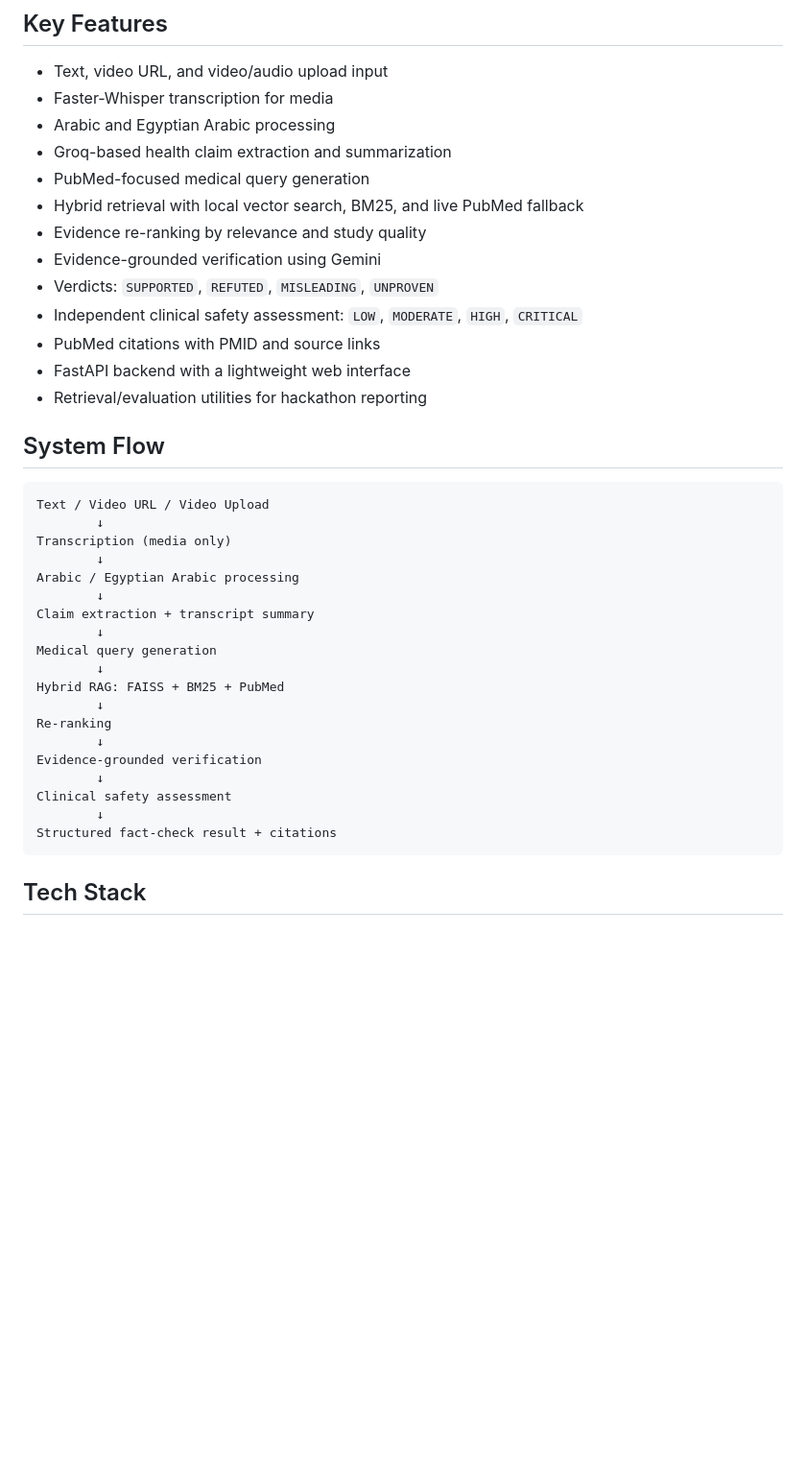
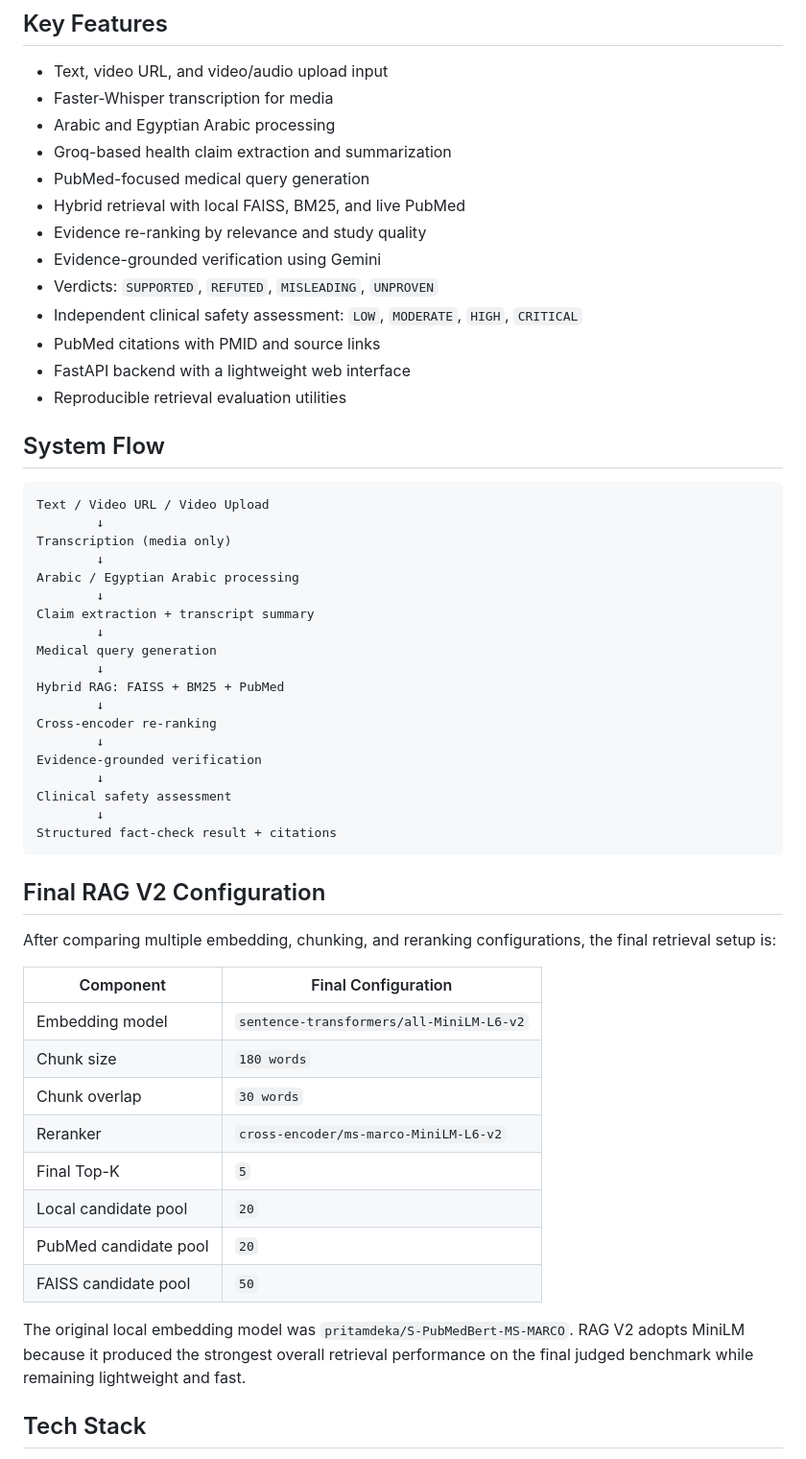
Before and after one commit to Nouranwael/MythLens, a Markdown page: README.md, the part around one of its changes. Shown at 96% size. Rendered like a GitHub page; blank space fills up the shorter version.

````diff
--- a/README.md
+++ b/README.md
@@ -40,14 +40,14 @@ The pipeline separates evidence retrieval, verdict generation, and clinical safe
 - Arabic and Egyptian Arabic processing
 - Groq-based health claim extraction and summarization
 - PubMed-focused medical query generation
-- Hybrid retrieval with local vector search, BM25, and live PubMed fallback
+- Hybrid retrieval with local FAISS, BM25, and live PubMed
 - Evidence re-ranking by relevance and study quality
 - Evidence-grounded verification using Gemini
 - Verdicts: `SUPPORTED`, `REFUTED`, `MISLEADING`, `UNPROVEN`
 - Independent clinical safety assessment: `LOW`, `MODERATE`, `HIGH`, `CRITICAL`
 - PubMed citations with PMID and source links
 - FastAPI backend with a lightweight web interface
-- Retrieval/evaluation utilities for hackathon reporting
+- Reproducible retrieval evaluation utilities
 
 ## System Flow
 
@@ -64,7 +64,7 @@ Medical query generation
         ↓
 Hybrid RAG: FAISS + BM25 + PubMed
         ↓
-Re-ranking
+Cross-encoder re-ranking
         ↓
 Evidence-grounded verification
         ↓
@@ -72,6 +72,23 @@ Clinical safety assessment
         ↓
 Structured fact-check result + citations
 ```
+
+## Final RAG V2 Configuration
+
+After comparing multiple embedding, chunking, and reranking configurations, the final retrieval setup is:
+
+| Component | Final Configuration |
+| --- | --- |
+| Embedding model | `sentence-transformers/all-MiniLM-L6-v2` |
+| Chunk size | `180 words` |
+| Chunk overlap | `30 words` |
+| Reranker | `cross-encoder/ms-marco-MiniLM-L6-v2` |
+| Final Top-K | `5` |
+| Local candidate pool | `20` |
+| PubMed candidate pool | `20` |
+| FAISS candidate pool | `50` |
+
+The original local embedding model was `pritamdeka/S-PubMedBert-MS-MARCO`. RAG V2 adopts MiniLM because it produced the strongest overall retrieval performance on the final judged benchmark while remaining lightweight and fast.
 
 ## Tech Stack
 
````
Also changed, not shown: other parts of README.md (+41 -37 lines).
